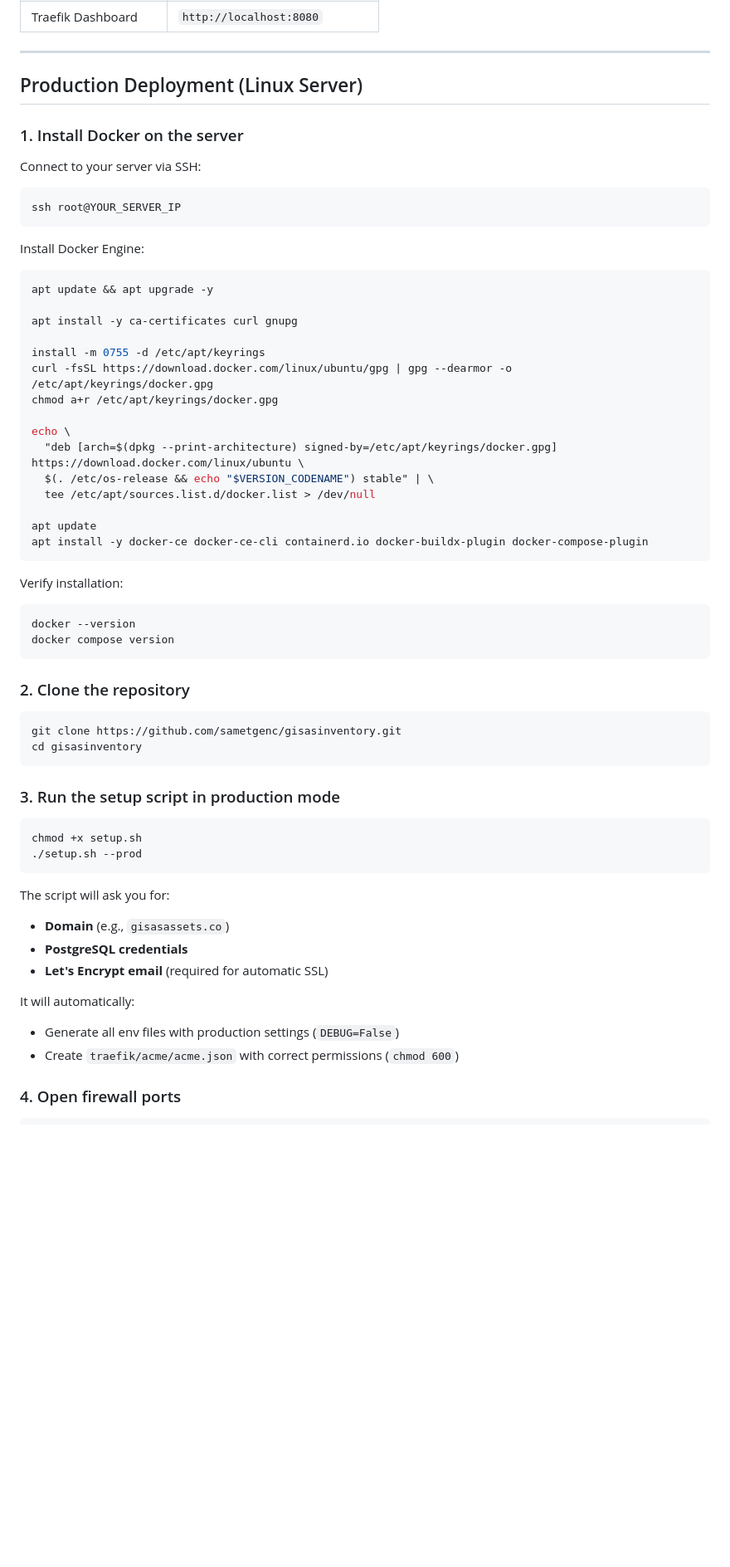
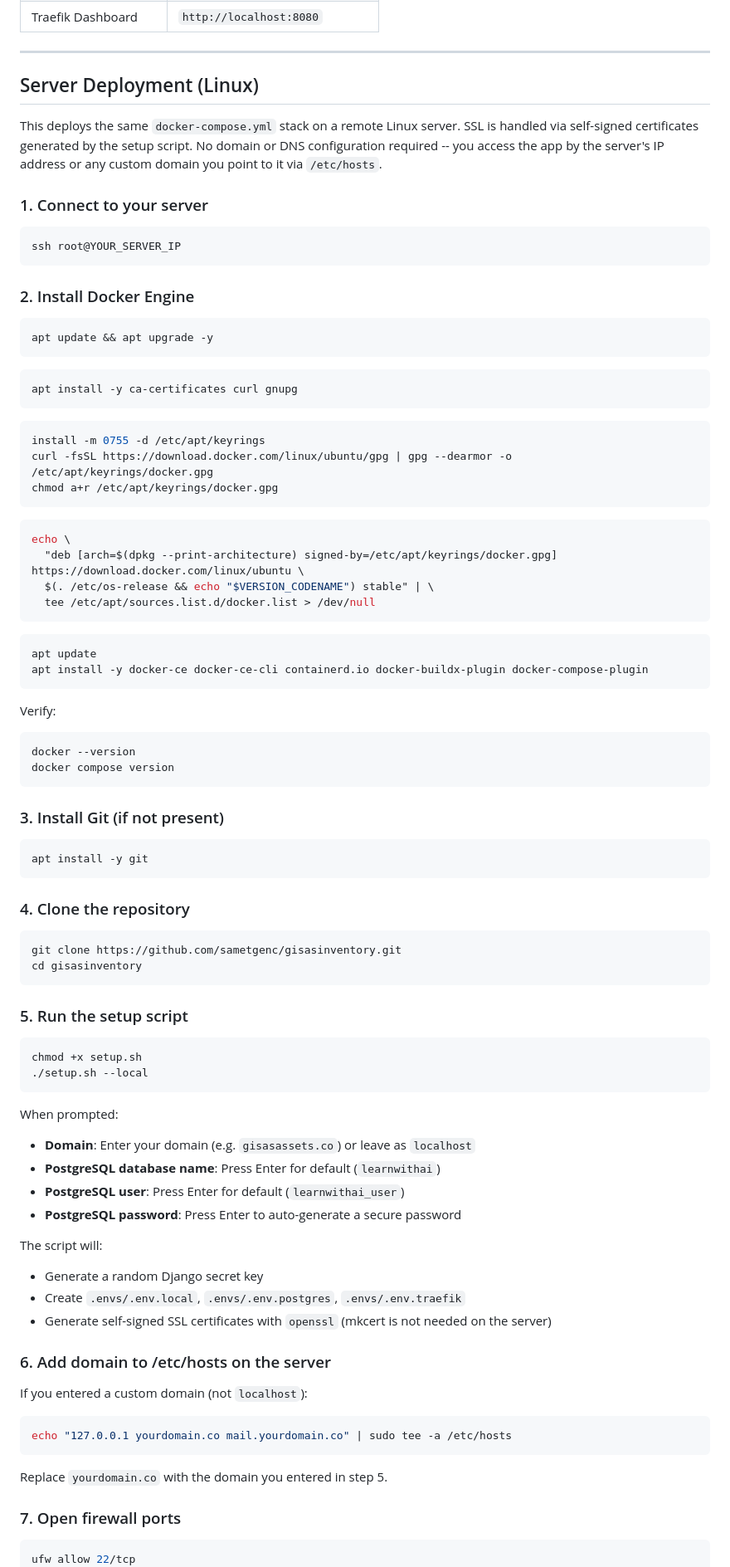
Before and after one commit to sametgenc/gisasinventory, a Markdown page: README.md, the part around one of its changes. Shown at 83% size. Rendered like a GitHub page; blank space fills up the shorter version.

````diff
--- a/README.md
+++ b/README.md
@@ -152,68 +152,95 @@ All containers should show `running` status. First build may take a few minutes.
 
 ---
 
-## Production Deployment (Linux Server)
+## Server Deployment (Linux)
 
-### 1. Install Docker on the server
+This deploys the same `docker-compose.yml` stack on a remote Linux server. SSL is handled via self-signed certificates generated by the setup script. No domain or DNS configuration required -- you access the app by the server's IP address or any custom domain you point to it via `/etc/hosts`.
 
-Connect to your server via SSH:
+### 1. Connect to your server
 
 ```bash
 ssh root@YOUR_SERVER_IP
 ```
 
-Install Docker Engine:
+### 2. Install Docker Engine
 
 ```bash
 apt update && apt upgrade -y
+```
 
+```bash
 apt install -y ca-certificates curl gnupg
+```
 
+```bash
 install -m 0755 -d /etc/apt/keyrings
 curl -fsSL https://download.docker.com/linux/ubuntu/gpg | gpg --dearmor -o /etc/apt/keyrings/docker.gpg
 chmod a+r /etc/apt/keyrings/docker.gpg
+```
 
+```bash
 echo \
   "deb [arch=$(dpkg --print-architecture) signed-by=/etc/apt/keyrings/docker.gpg] https://download.docker.com/linux/ubuntu \
   $(. /etc/os-release && echo "$VERSION_CODENAME") stable" | \
   tee /etc/apt/sources.list.d/docker.list > /dev/null
+```
 
+```bash
 apt update
 apt install -y docker-ce docker-ce-cli containerd.io docker-buildx-plugin docker-compose-plugin
 ```
 
-Verify installation:
+Verify:
 
 ```bash
 docker --version
 docker compose version
 ```
 
-### 2. Clone the repository
+### 3. Install Git (if not present)
+
+```bash
+apt install -y git
+```
+
+### 4. Clone the repository
 
 ```bash
 git clone https://github.com/sametgenc/gisasinventory.git
 cd gisasinventory
 ```
 
-### 3. Run the setup script in production mode
+### 5. Run the setup script
 
 ```bash
 chmod +x setup.sh
-./setup.sh --prod
+./setup.sh --local
 ```
 
-The script will ask you for:
-- **Domain** (e.g., `gisasassets.co`)
-- **PostgreSQL credentials**
-- **Let's Encrypt email** (required for automatic SSL)
+When prompted:
+- **Domain**: Enter your domain (e.g. `gisasassets.co`) or leave as `localhost`
+- **PostgreSQL database name**: Press Enter for default (`learnwithai`)
+- **PostgreSQL user**: Press Enter for default (`learnwithai_user`)
+- **PostgreSQL password**: Press Enter to auto-generate a secure password
 
-It will automatically:
-- Generate all env files with production settings (`DEBUG=False`)
-- Create `traefik/acme/acme.json` with correct permissions (`chmod 600`)
+The script will:
+- Generate a random Django secret key
+- Create `.envs/.env.local`, `.envs/.env.postgres`, `.envs/.env.traefik`
+- Generate self-signed SSL certificates with `openssl` (mkcert is not needed on the server)
 
-### 4. Open firewall ports
+### 6. Add domain to /etc/hosts on the server
+
+If you entered a custom domain (not `localhost`):
 
 ```bash
+echo "127.0.0.1 yourdomain.co mail.yourdomain.co" | sudo tee -a /etc/hosts
+```
+
+Replace `yourdomain.co` with the domain you entered in step 5.
+
+### 7. Open firewall ports
+
+```bash
+ufw allow 22/tcp
 ufw allow 80/tcp
 ufw allow 443/tcp
````
Also changed, not shown: other parts of README.md (+47 -45 lines).
